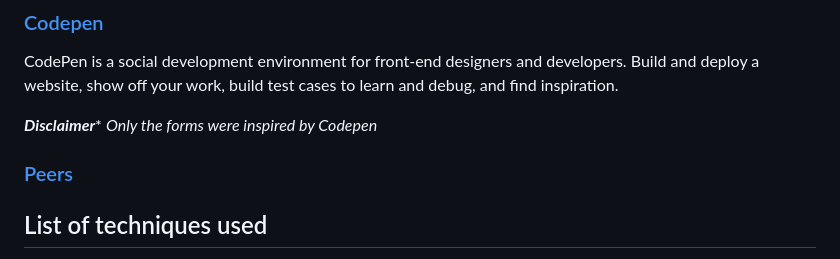
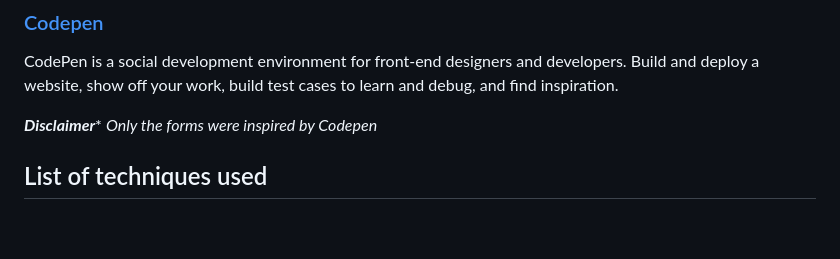
Before and after one commit to thumulakaru/Unit-4-project, a Markdown page: README.md, the part around the change printed below. Rendered like a GitHub page; blank space fills up the shorter version.

```diff
--- a/README.md
+++ b/README.md
@@ -186,8 +186,6 @@ Tabnine is an AI code assistant. Tabnine is powered by multiple language-special
 CodePen is a social development environment for front-end designers and developers. Build and deploy a website, show off your work, build test cases to learn and debug, and find inspiration.
 
 ***Disclaimer**** *Only the forms were inspired by Codepen*
-
-### [Peers]()
 
 
 ## List of techniques used
```
Also changed, not shown: other parts of README.md (+1 -1 lines).
